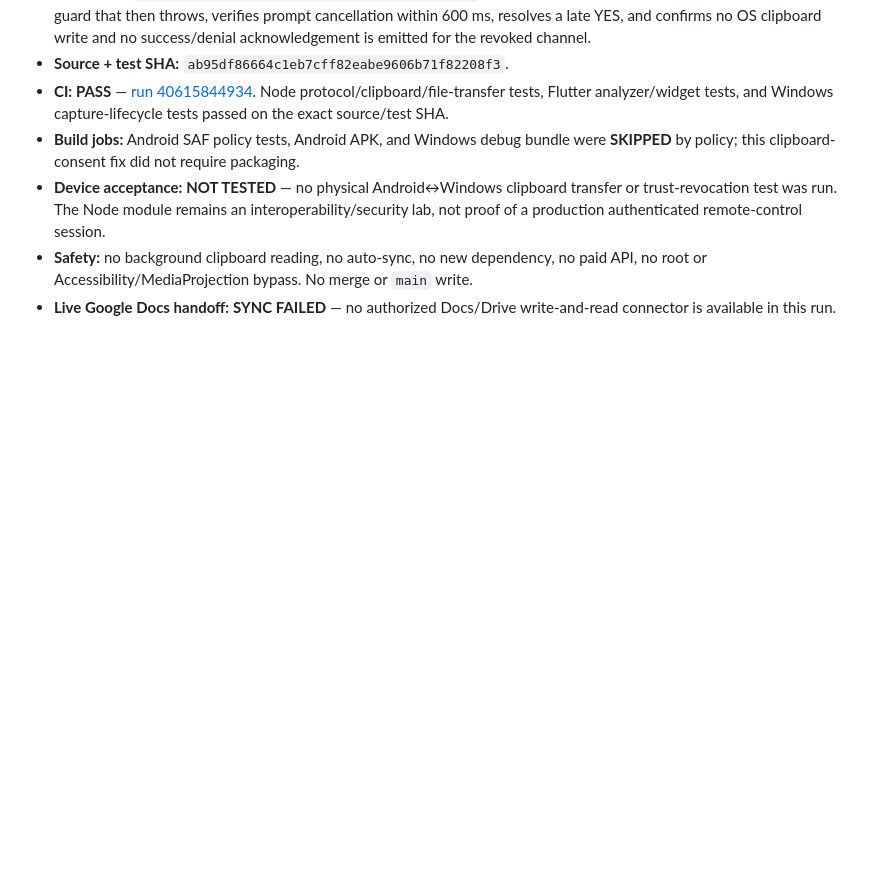
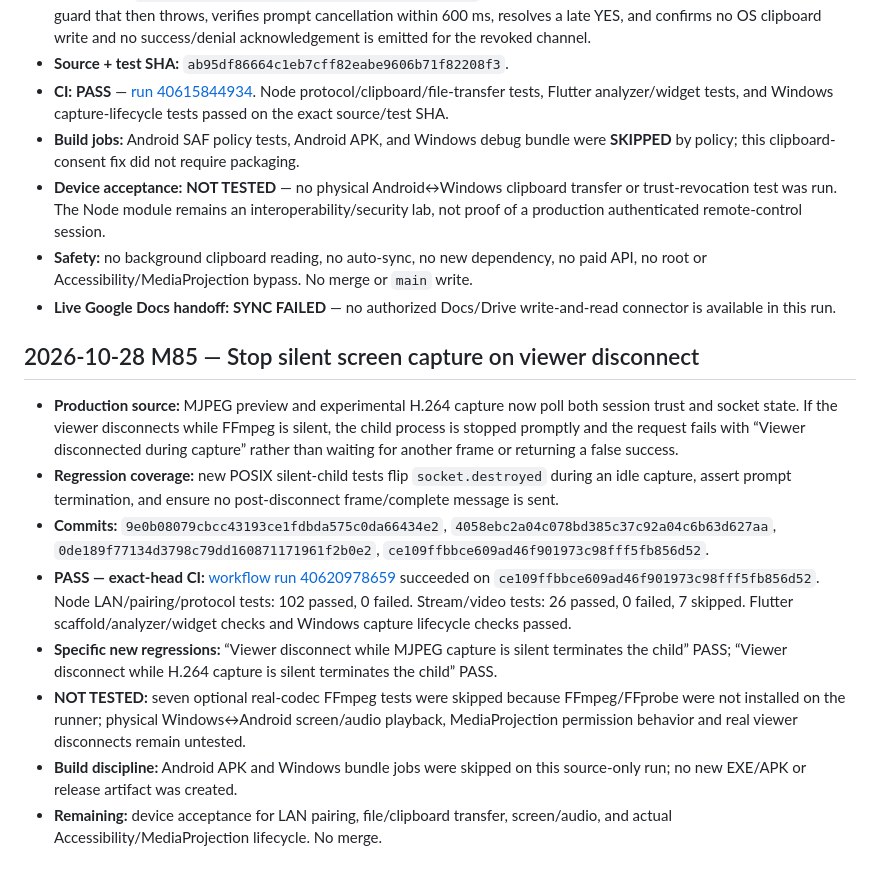
Before and after one commit to amroalhamedi2022-hue/Remote-Control, a Markdown page: docs/AUTONOMOUS_ACCEPTANCE.md, the part around the change. GitHub-like rendering; blank space fills up the shorter version.

Commit message:
docs(remote): record M85 viewer disconnect lifecycle acceptance

```diff
--- a/docs/AUTONOMOUS_ACCEPTANCE.md
+++ b/docs/AUTONOMOUS_ACCEPTANCE.md
@@ -572,3 +572,15 @@ No merge, no `main` changes, no new dependency, and no paid API.
 - **Device acceptance:** **NOT TESTED** — no physical Android↔Windows clipboard transfer or trust-revocation test was run. The Node module remains an interoperability/security lab, not proof of a production authenticated remote-control session.
 - **Safety:** no background clipboard reading, no auto-sync, no new dependency, no paid API, no root or Accessibility/MediaProjection bypass. No merge or `main` write.
 - **Live Google Docs handoff:** **SYNC FAILED** — no authorized Docs/Drive write-and-read connector is available in this run.
+
+
+## 2026-10-28 M85 — Stop silent screen capture on viewer disconnect
+
+- **Production source:** MJPEG preview and experimental H.264 capture now poll both session trust and socket state. If the viewer disconnects while FFmpeg is silent, the child process is stopped promptly and the request fails with “Viewer disconnected during capture” rather than waiting for another frame or returning a false success.
+- **Regression coverage:** new POSIX silent-child tests flip `socket.destroyed` during an idle capture, assert prompt termination, and ensure no post-disconnect frame/complete message is sent.
+- **Commits:** `9e0b08079cbcc43193ce1fdbda575c0da66434e2`, `4058ebc2a04c078bd385c37c92a04c6b63d627aa`, `0de189f77134d3798c79dd160871171961f2b0e2`, `ce109ffbbce609ad46f901973c98fff5fb856d52`.
+- **PASS — exact-head CI:** [workflow run 40620978659](https://github.com/amroalhamedi2022-hue/Remote-Control/actions/runs/40620978659) succeeded on `ce109ffbbce609ad46f901973c98fff5fb856d52`. Node LAN/pairing/protocol tests: 102 passed, 0 failed. Stream/video tests: 26 passed, 0 failed, 7 skipped. Flutter scaffold/analyzer/widget checks and Windows capture lifecycle checks passed.
+- **Specific new regressions:** “Viewer disconnect while MJPEG capture is silent terminates the child” PASS; “Viewer disconnect while H.264 capture is silent terminates the child” PASS.
+- **NOT TESTED:** seven optional real-codec FFmpeg tests were skipped because FFmpeg/FFprobe were not installed on the runner; physical Windows↔Android screen/audio playback, MediaProjection permission behavior and real viewer disconnects remain untested.
+- **Build discipline:** Android APK and Windows bundle jobs were skipped on this source-only run; no new EXE/APK or release artifact was created.
+- **Remaining:** device acceptance for LAN pairing, file/clipboard transfer, screen/audio, and actual Accessibility/MediaProjection lifecycle. No merge.
```
